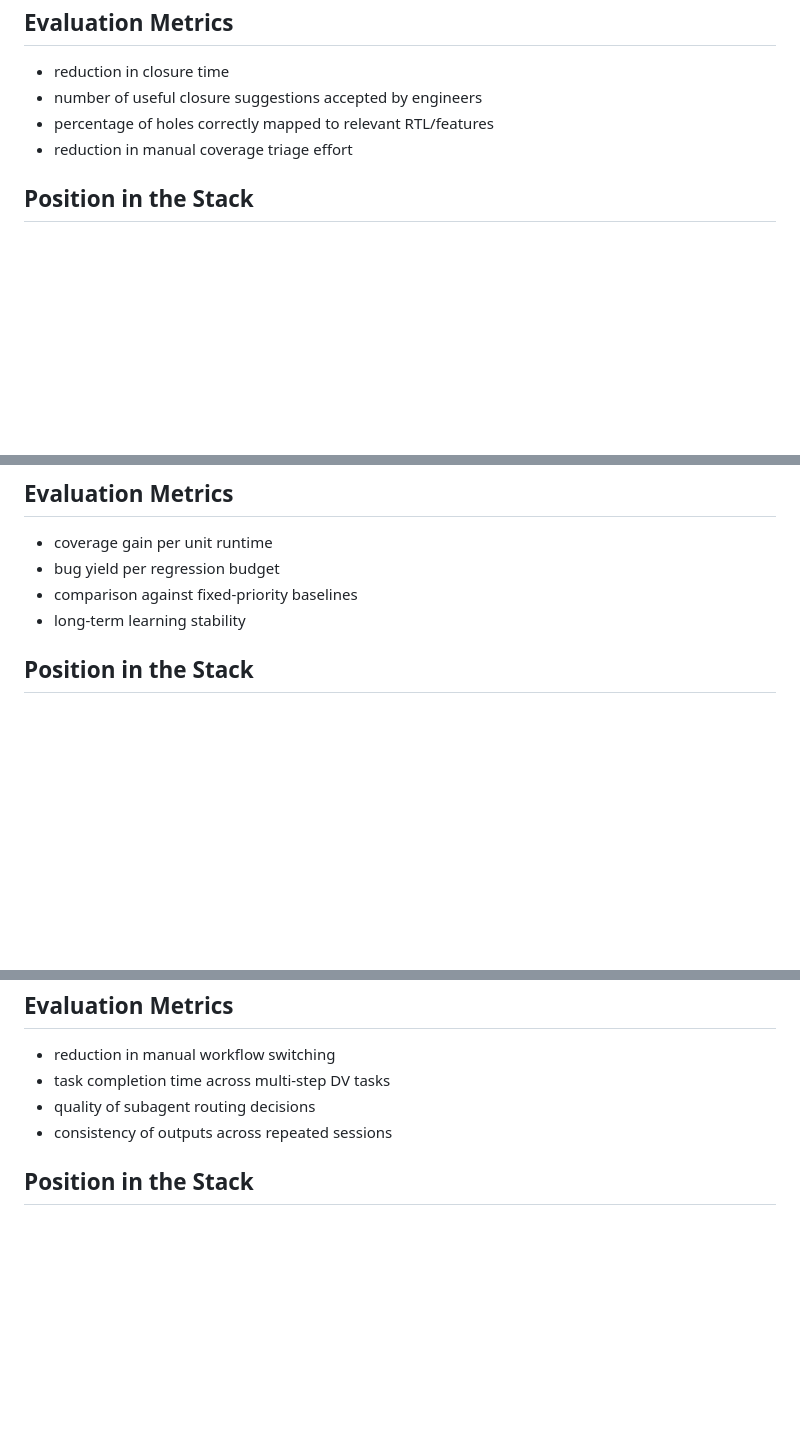
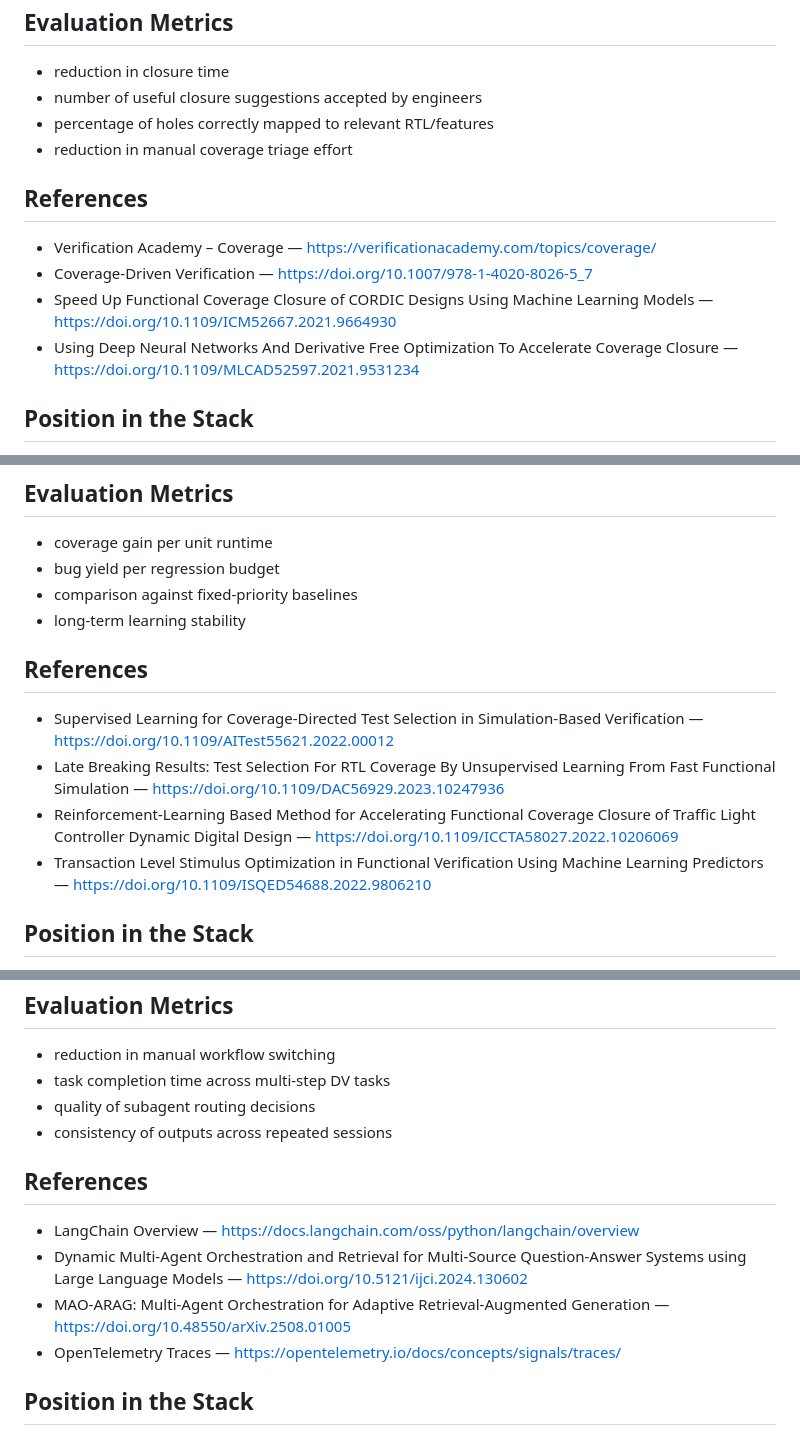
Before and after one commit to hongjieli/design-verification-with-ai, a Markdown page: docs/design-verification-ai-ideas.md, 3 parts joined by grey strips. Drawn GitHub-style; blank space fills up the shorter version.

Commit message:
Refine topic references using literature search results

```diff
--- a/docs/design-verification-ai-ideas.md
+++ b/docs/design-verification-ai-ideas.md
@@ -155,6 +155,13 @@ AI can help by turning raw coverage outputs into prioritized and explainable gui
 - percentage of holes correctly mapped to relevant RTL/features
 - reduction in manual coverage triage effort
 
+## References
+
+- Verification Academy – Coverage — <https://verificationacademy.com/topics/coverage/>
+- Coverage-Driven Verification — <https://doi.org/10.1007/978-1-4020-8026-5_7>
+- Speed Up Functional Coverage Closure of CORDIC Designs Using Machine Learning Models — <https://doi.org/10.1109/ICM52667.2021.9664930>
+- Using Deep Neural Networks And Derivative Free Optimization To Accelerate Coverage Closure — <https://doi.org/10.1109/MLCAD52597.2021.9531234>
+
 ## Position in the Stack
 
 CoverPilot is one of the most practical near-term projects because coverage data already exists in most DV environments and the value of better closure guidance is easy to explain.
@@ -318,6 +332,13 @@ Among AI approaches, reinforcement learning is especially attractive when the ob
 - bug yield per regression budget
 - comparison against fixed-priority baselines
 - long-term learning stability
+
+## References
+
+- Supervised Learning for Coverage-Directed Test Selection in Simulation-Based Verification — <https://doi.org/10.1109/AITest55621.2022.00012>
+- Late Breaking Results: Test Selection For RTL Coverage By Unsupervised Learning From Fast Functional Simulation — <https://doi.org/10.1109/DAC56929.2023.10247936>
+- Reinforcement-Learning Based Method for Accelerating Functional Coverage Closure of Traffic Light Controller Dynamic Digital Design — <https://doi.org/10.1109/ICCTA58027.2022.10206069>
+- Transaction Level Stimulus Optimization in Functional Verification Using Machine Learning Predictors — <https://doi.org/10.1109/ISQED54688.2022.9806210>
 
 ## Position in the Stack
 
@@ -402,6 +423,13 @@ Its role is to provide:
 - quality of subagent routing decisions
 - consistency of outputs across repeated sessions
 
+## References
+
+- LangChain Overview — <https://docs.langchain.com/oss/python/langchain/overview>
+- Dynamic Multi-Agent Orchestration and Retrieval for Multi-Source Question-Answer Systems using Large Language Models — <https://doi.org/10.5121/ijci.2024.130602>
+- MAO-ARAG: Multi-Agent Orchestration for Adaptive Retrieval-Augmented Generation — <https://doi.org/10.48550/arXiv.2508.01005>
+- OpenTelemetry Traces — <https://opentelemetry.io/docs/concepts/signals/traces/>
+
 ## Position in the Stack
 
 DVCore is the infrastructure layer that makes the other topic areas feel like one coherent system instead of five separate experiments.
```
Also changed, not shown: other parts of docs/design-verification-ai-ideas.md (+19 -4 lines).
